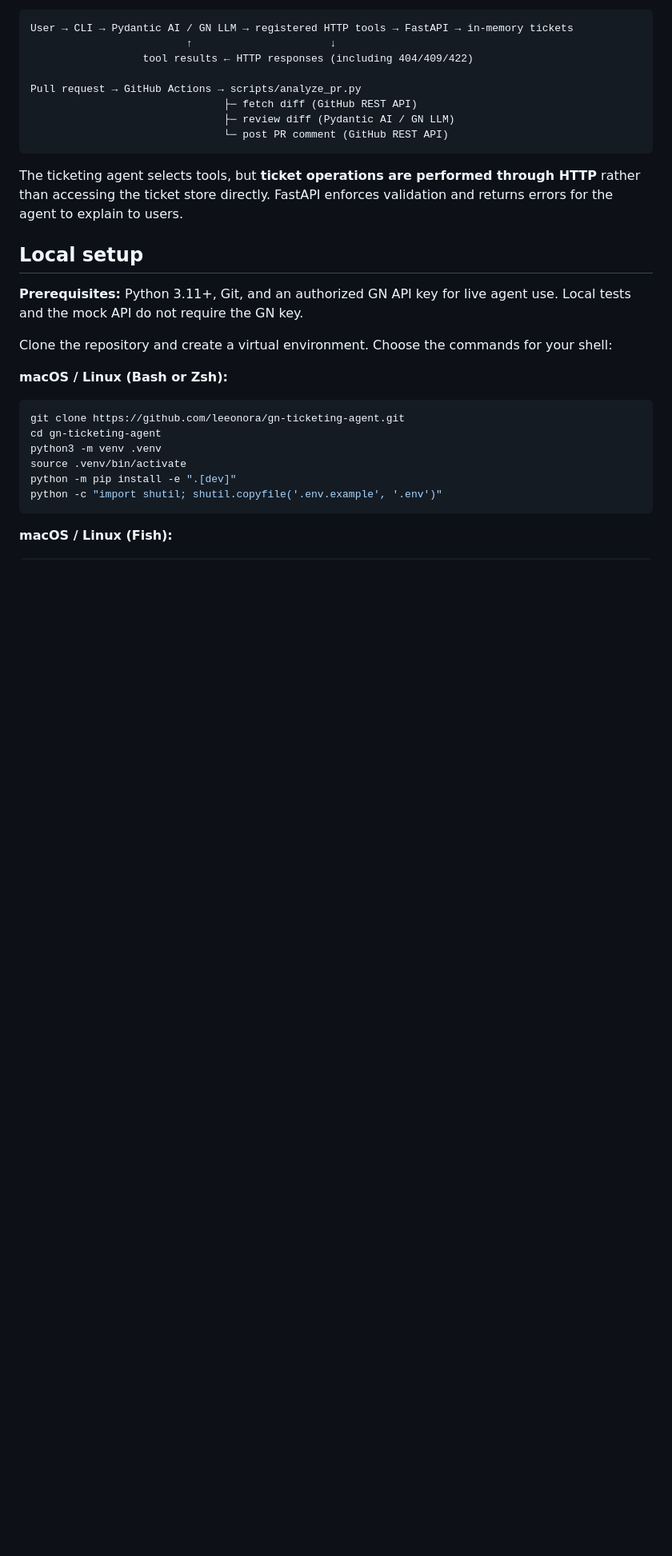
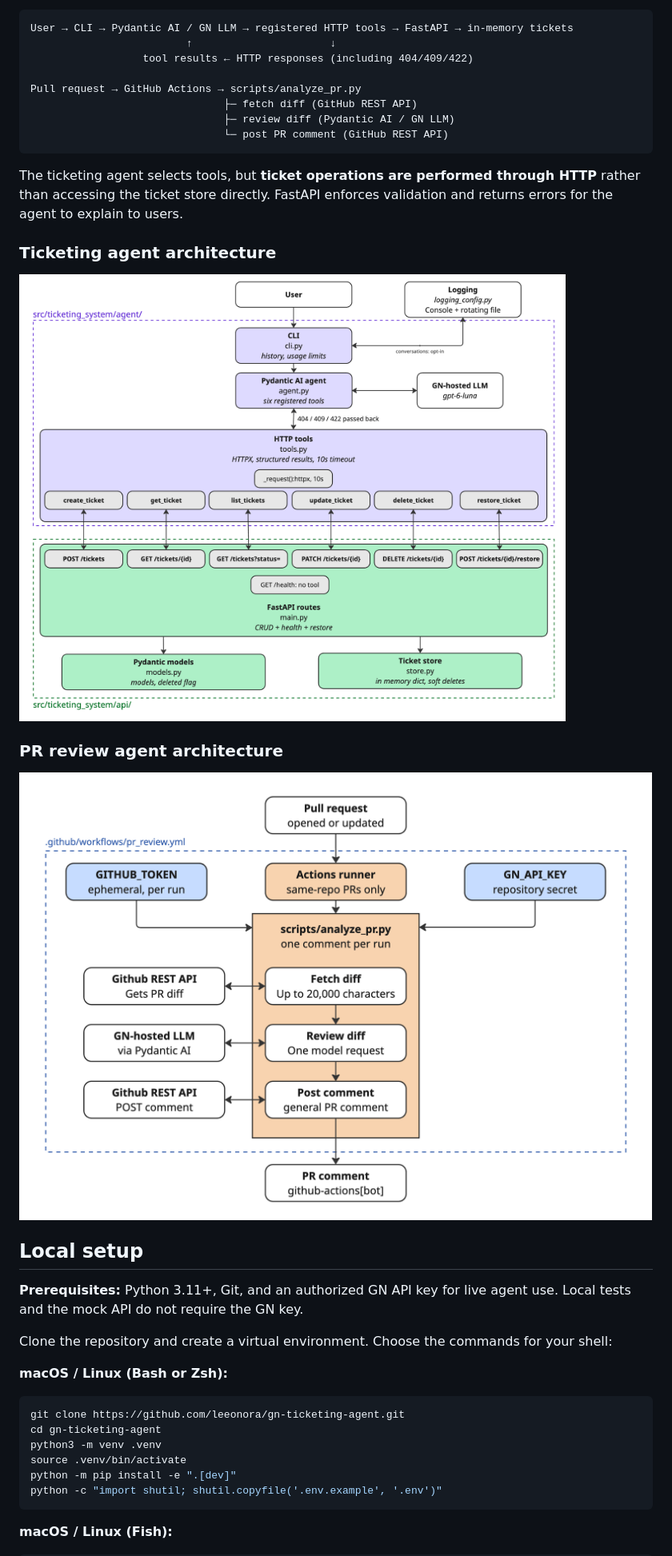
Before and after one commit to leeonora/gn-ticketing-agent, a Markdown page: README.md, the part around one of its changes. Shown at 80% size. GitHub-like rendering; pictures changed too: docs/diagrams/architecture_PR_agent.png (added), docs/diagrams/architecture_ticketing_agent.png (added); blank space fills up the shorter version.

````diff
--- a/README.md
+++ b/README.md
@@ -29,6 +29,14 @@ Pull request → GitHub Actions → scripts/analyze_pr.py
 ```
 
 The ticketing agent selects tools, but **ticket operations are performed through HTTP** rather than accessing the ticket store directly. FastAPI enforces validation and returns errors for the agent to explain to users.
+
+### Ticketing agent architecture
+
+![Ticketing agent architecture](docs/diagrams/architecture_ticketing_agent.png)
+
+### PR review agent architecture
+
+![PR review agent architecture](docs/diagrams/architecture_PR_agent.png)
 
 ## Local setup
 
````
Also changed, not shown: other parts of README.md (+37 -24 lines), 3 other files.
